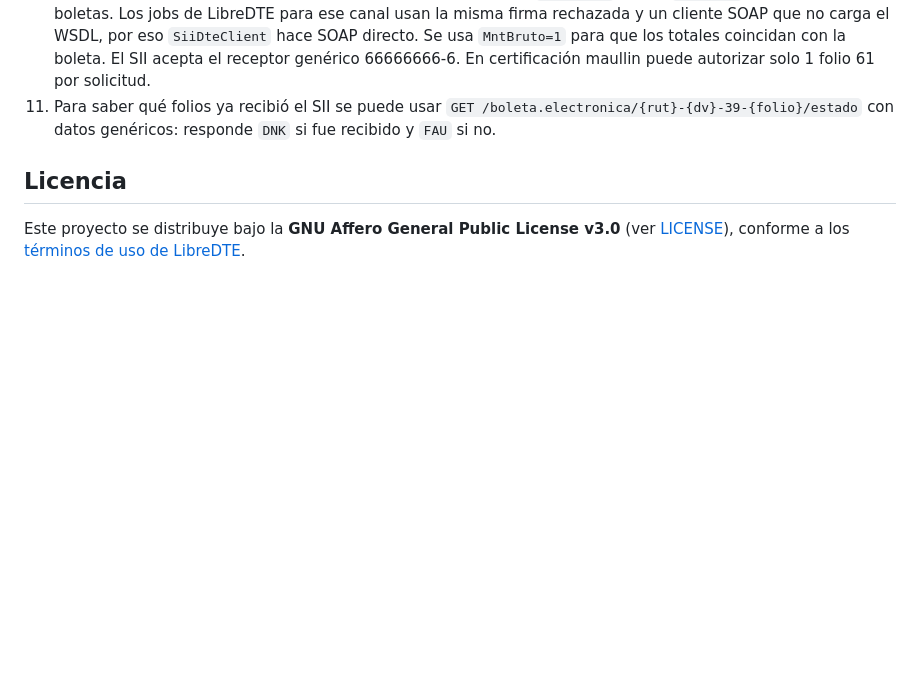
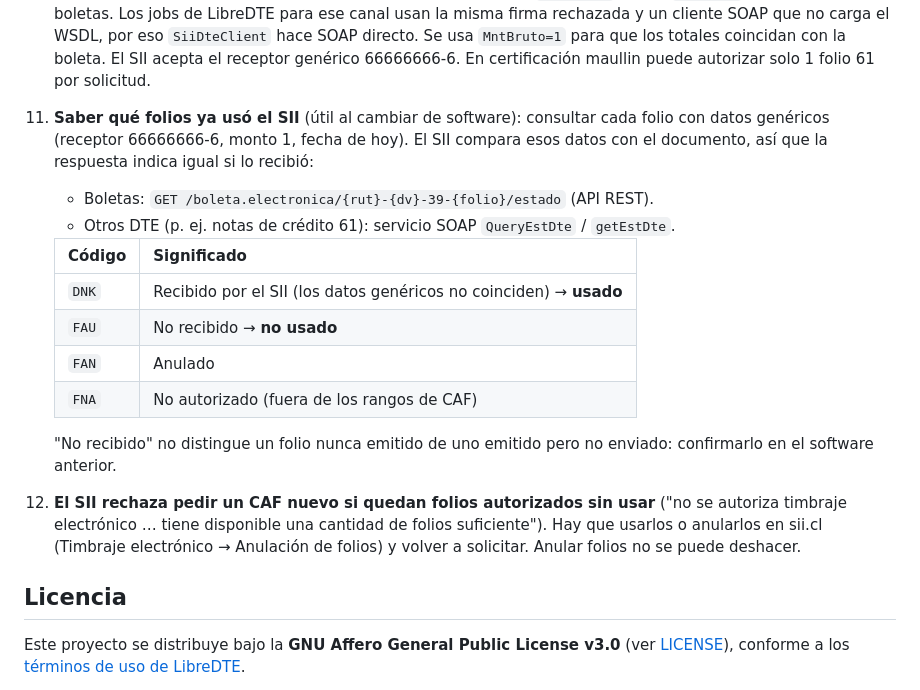
Before and after one commit to josejaratecnored-blip/emisor-boletas-libredte, a Markdown page: README.md, the part around the change. Rendered like a GitHub page; blank space fills up the shorter version.

Commit message:
README: consulta de folios usados y bloqueo de timbraje
- Cómo saber qué folios ya recibió el SII, para boletas (API REST) y otros DTE
  (QueryEstDte), con la tabla de códigos DNK/FAU/FAN/FNA.
- El SII no autoriza un CAF nuevo si quedan folios sin usar: usarlos o anularlos.

Co-Authored-By: Claude Opus 5 <noreply@anthropic.com>

```diff
--- a/README.md
+++ b/README.md
@@ -158,9 +158,23 @@ Errores: `401` token inválido · `422` datos inválidos · `404` no existe ·
     carga el WSDL, por eso `SiiDteClient` hace SOAP directo. Se usa `MntBruto=1` para que los totales coincidan
     con la boleta. El SII acepta el receptor genérico 66666666-6. En certificación maullin puede autorizar
     solo 1 folio 61 por solicitud.
-11. Para saber qué folios ya recibió el SII se puede usar
-    `GET /boleta.electronica/{rut}-{dv}-39-{folio}/estado` con datos genéricos: responde `DNK` si fue recibido
-    y `FAU` si no.
+11. **Saber qué folios ya usó el SII** (útil al cambiar de software): consultar cada folio con datos genéricos
+    (receptor 66666666-6, monto 1, fecha de hoy). El SII compara esos datos con el documento, así que la
+    respuesta indica igual si lo recibió:
+    - Boletas: `GET /boleta.electronica/{rut}-{dv}-39-{folio}/estado` (API REST).
+    - Otros DTE (p. ej. notas de crédito 61): servicio SOAP `QueryEstDte` / `getEstDte`.
+
+    | Código | Significado |
+    |---|---|
+    | `DNK` | Recibido por el SII (los datos genéricos no coinciden) → **usado** |
+    | `FAU` | No recibido → **no usado** |
+    | `FAN` | Anulado |
+    | `FNA` | No autorizado (fuera de los rangos de CAF) |
+
+    "No recibido" no distingue un folio nunca emitido de uno emitido pero no enviado: confirmarlo en el software anterior.
+12. **El SII rechaza pedir un CAF nuevo si quedan folios autorizados sin usar** ("no se autoriza timbraje
+    electrónico … tiene disponible una cantidad de folios suficiente"). Hay que usarlos o anularlos en sii.cl
+    (Timbraje electrónico → Anulación de folios) y volver a solicitar. Anular folios no se puede deshacer.
 
 ## Licencia
 
```
